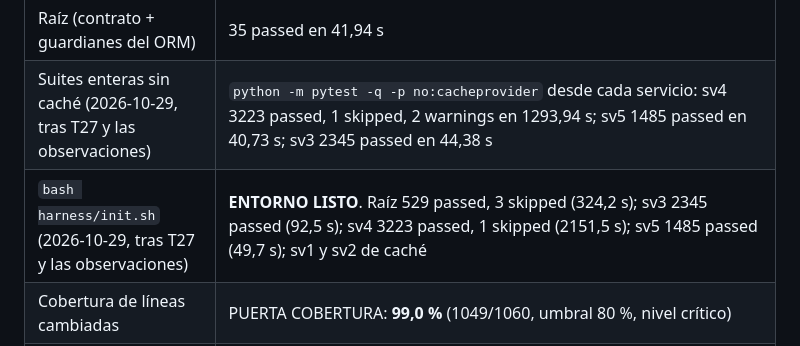
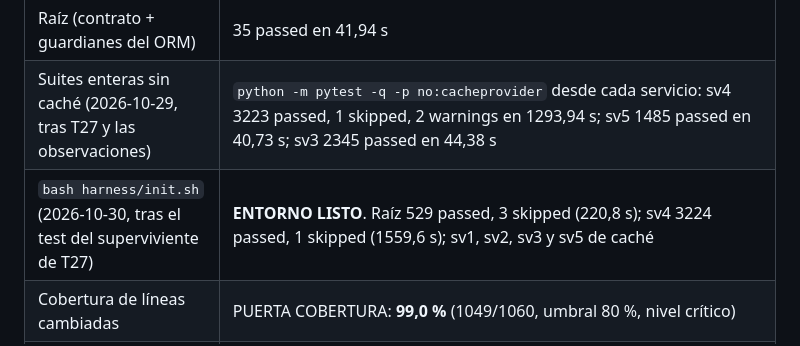
Before and after one commit to ruesma-dev/partes, a Markdown page: progress/impl_F-056.md, the part around the change. Drawn GitHub-style.

Commit message:
F-056: evidencia de init.sh tras el test del superviviente de T27
ENTORNO LISTO: raíz 529 passed y 3 skipped, sv4 3224 passed y 1 skipped;
sv1, sv2, sv3 y sv5 de caché. Cobertura del 99,0 % (1049/1060).

Co-Authored-By: Claude Opus 5.5 <noreply@anthropic.com>
Claude-Session: https://claude.ai/code/session_016PoE1w5hP9La44C9TSjTKw

```diff
--- a/progress/impl_F-056.md
+++ b/progress/impl_F-056.md
@@ -197,7 +197,7 @@ mano: con el mutante aplicado, su fichero de tests sale con 1; sin él, con 0).
 | Tests F-056 sv4 (`orm`, `franquicia`, `decisiones`, `vista`) | 188 passed en 49,86 s (tras T17b) |
 | Raíz (contrato + guardianes del ORM) | 35 passed en 41,94 s |
 | Suites enteras sin caché (2026-10-29, tras T27 y las observaciones) | `python -m pytest -q -p no:cacheprovider` desde cada servicio: sv4 3223 passed, 1 skipped, 2 warnings en 1293,94 s; sv5 1485 passed en 40,73 s; sv3 2345 passed en 44,38 s |
-| `bash harness/init.sh` (2026-10-29, tras T27 y las observaciones) | **ENTORNO LISTO**. Raíz 529 passed, 3 skipped (324,2 s); sv3 2345 passed (92,5 s); sv4 3223 passed, 1 skipped (2151,5 s); sv5 1485 passed (49,7 s); sv1 y sv2 de caché |
+| `bash harness/init.sh` (2026-10-30, tras el test del superviviente de T27) | **ENTORNO LISTO**. Raíz 529 passed, 3 skipped (220,8 s); sv4 3224 passed, 1 skipped (1559,6 s); sv1, sv2, sv3 y sv5 de caché |
 | Cobertura de líneas cambiadas | PUERTA COBERTURA: **99,0 %** (1049/1060, umbral 80 %, nivel crítico) |
 | Tamaño | PUERTA TAMAÑO: requirements 150/150, design 250/250, impl 204/220, review 139/140 |
 | Mutación | campaña 3ba3403 (4 workers): 513 mutantes, 403 muertos, 102 supervivientes y 8 timeouts. Tras el análisis, 88 supervivientes y 2 timeouts los mata un test nuevo; 14 son equivalentes, aceptados por el humano el 2026-10-29 («si») (`progress/mutacion_F-056.md`). T26 (e3dff2f): 23 mutantes, 23 muertos. T27 (dcf9d16, 2 workers): 4 mutantes, 3 muertos, 1 superviviente, que mata un test nuevo verificado a mano (`progress/mutacion_F-056_da32.md`) |
```
